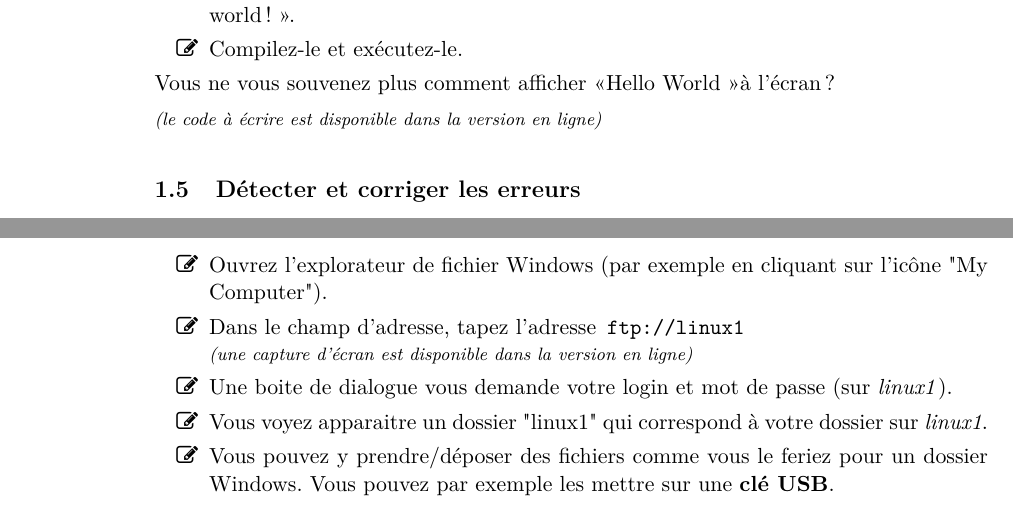
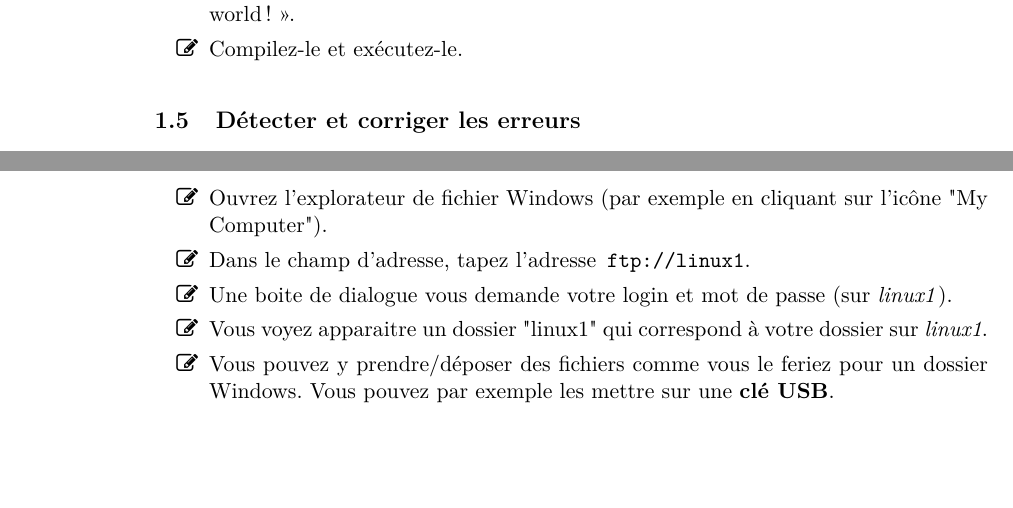
Before and after one commit to HEB-ESI/dev1, a LaTeX document (labo-cli/labo-cli-03-nano/labo-cli-03.tex): two parts of pages 5 and 6 of 6, joined at a grey line, cut so that both start at the same text, the shorter picture padded with empty space. The pictures show the PDF file labo-cli/labo-cli-03-nano/labo-cli-03.pdf that the author committed with the source.

Commit message:
labo-cli-03 mise à jour 12/09/18 - closes #52

```diff
--- a/labo-cli/labo-cli-03-nano/labo-cli-03.tex
+++ b/labo-cli/labo-cli-03-nano/labo-cli-03.tex
@@ -259,10 +259,10 @@
 				\item Compilez-le et ex\'ecutez-le.
 			\end{steps}
 		\end{Tutoriel}
-          	Vous ne vous souvenez plus comment afficher  \guillemotleft  Hello World \guillemotright  \`a l'\'ecran ?
+          	%Vous ne vous souvenez plus comment afficher  \guillemotleft  Hello World \guillemotright  \`a l'\'ecran ?
 
-            \par
-         {\footnotesize\emph{(le code \`a \'ecrire est disponible dans la version en ligne)}\par}
+          %  \par
+        % {\footnotesize\emph{(le code \`a \'ecrire est disponible dans la version en ligne)}\par}
 
 %		\subparagraph{Au hasard}
 %
@@ -448,8 +448,7 @@
 		\begin{steps}
 
 			\item Ouvrez l'explorateur de fichier Windows (par exemple en cliquant sur l'ic\^one "My Computer").
-			\item Dans le champ d'adresse, tapez l'adresse \,\verb|ftp://linux1|\,\par
-				 {\footnotesize\emph{(une capture d'\'ecran est disponible dans la version en ligne)}\par}
+			\item Dans le champ d'adresse, tapez l'adresse \,\verb_ftp://linux1_.
 			\item Une boite de dialogue vous demande votre login et mot de passe (sur \textit{linux1}).
 			\item Vous voyez apparaitre un dossier "linux1" qui correspond \`a votre dossier sur \textit{linux1}.
 			\item Vous pouvez y prendre/d\'eposer des fichiers comme vous le feriez pour un dossier Windows.
```
Also changed, not shown: labo-cli/labo-cli-03-nano/labo-cli-03.pdf.
